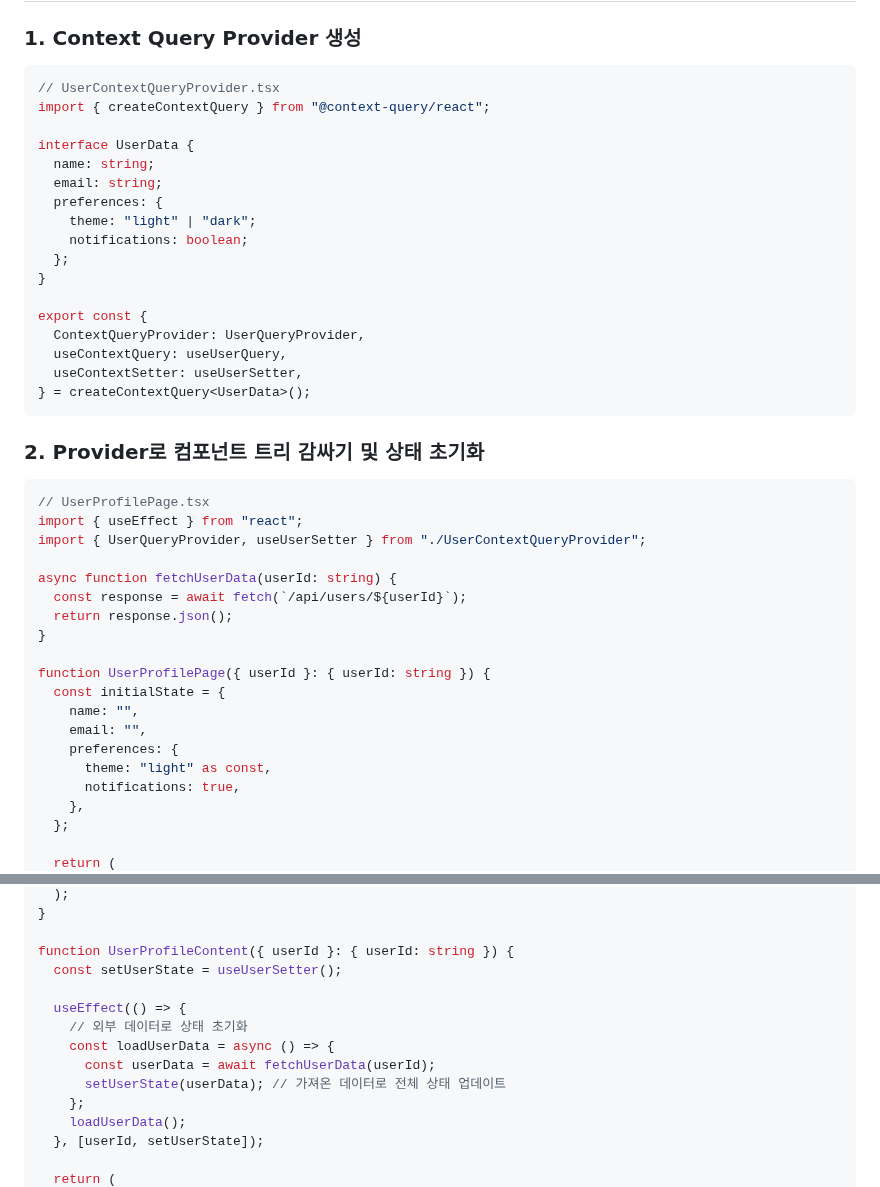
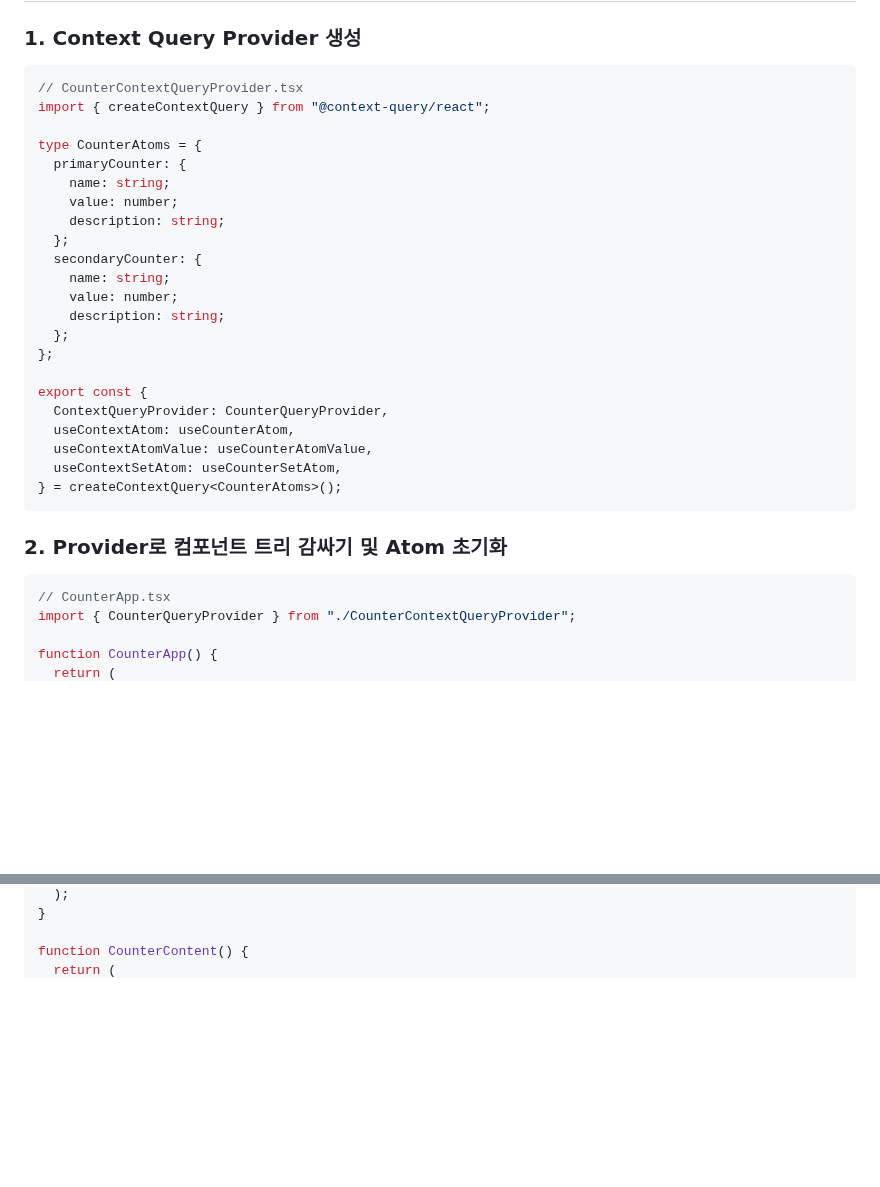
Before and after one commit to load28/context-query, a Markdown page: README.ko.md, 2 parts joined by grey strips. Rendered like a GitHub page; blank space fills up the shorter version.

Commit message:
chore: update readme

````diff
--- a/README.ko.md
+++ b/README.ko.md
@@ -64,45 +64,35 @@ pnpm add @context-query/react
 ### 1. Context Query Provider 생성
 
 ```tsx
-// UserContextQueryProvider.tsx
+// CounterContextQueryProvider.tsx
 import { createContextQuery } from "@context-query/react";
 
-interface UserData {
-  name: string;
-  email: string;
-  preferences: {
-    theme: "light" | "dark";
-    notifications: boolean;
+type CounterAtoms = {
+  primaryCounter: {
+    name: string;
+    value: number;
+    description: string;
   };
-}
+  secondaryCounter: {
+    name: string;
+    value: number;
+    description: string;
+  };
+};
 
 export const {
-  ContextQueryProvider: UserQueryProvider,
-  useContextQuery: useUserQuery,
-  useContextSetter: useUserSetter,
-} = createContextQuery<UserData>();
+  ContextQueryProvider: CounterQueryProvider,
+  useContextAtom: useCounterAtom,
+  useContextAtomValue: useCounterAtomValue,
+  useContextSetAtom: useCounterSetAtom,
+} = createContextQuery<CounterAtoms>();
 ```
 
-### 2. Provider로 컴포넌트 트리 감싸기 및 상태 초기화
+### 2. Provider로 컴포넌트 트리 감싸기 및 Atom 초기화
 
 ```tsx
-// UserProfilePage.tsx
-import { useEffect } from "react";
-import { UserQueryProvider, useUserSetter } from "./UserContextQueryProvider";
+// CounterApp.tsx
+import { CounterQueryProvider } from "./CounterContextQueryProvider";
 
-async function fetchUserData(userId: string) {
-  const response = await fetch(`/api/users/${userId}`);
-  return response.json();
-}
-
-function UserProfilePage({ userId }: { userId: string }) {
-  const initialState = {
-    name: "",
-    email: "",
-    preferences: {
-      theme: "light" as const,
-      notifications: true,
-    },
-  };
-
+function CounterApp() {
   return (
@@ -112,16 +115,5 @@ function UserProfilePage({ userId }: { userId: string }) {
   );
 }
 
-function UserProfileContent({ userId }: { userId: string }) {
-  const setUserState = useUserSetter();
-
-  useEffect(() => {
-    // 외부 데이터로 상태 초기화
-    const loadUserData = async () => {
-      const userData = await fetchUserData(userId);
-      setUserState(userData); // 가져온 데이터로 전체 상태 업데이트
-    };
-    loadUserData();
-  }, [userId, setUserState]);
-
+function CounterContent() {
   return (
````
Also changed, not shown: other parts of README.ko.md (+158 -136 lines), README.md (+180 -179 lines).
